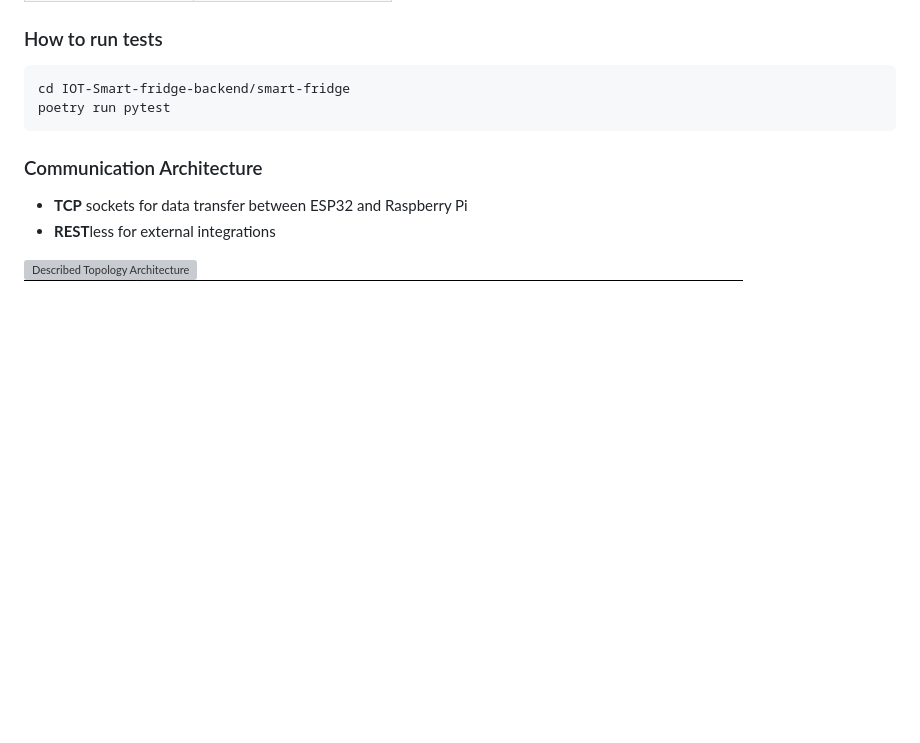
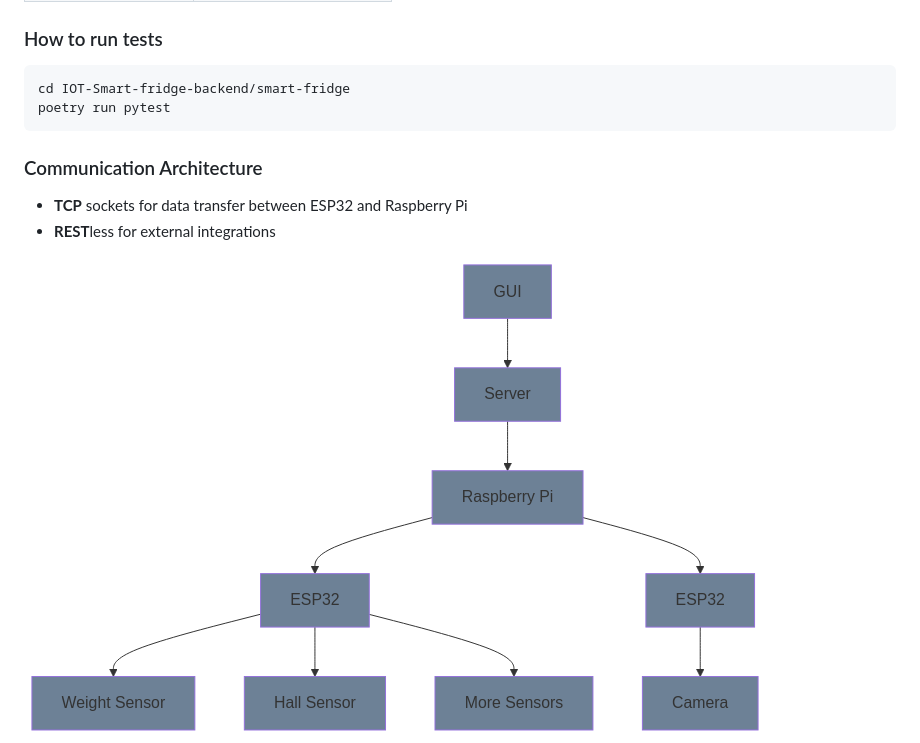
Before and after one commit to Mohannad36/IOT-Smart-fridge-backend, a Markdown page: README.md, the part around the change. Drawn GitHub-style; blank space fills up the shorter version; grey boxes are pictures that could not be loaded.

Commit message:
Changed addressv for image

```diff
--- a/README.md
+++ b/README.md
@@ -88,5 +88,5 @@ poetry run pytest
 * **TCP** sockets for data transfer between ESP32 and Raspberry Pi
 * **REST**less for external integrations
 
-![Described Topology Architecture](FDiagram.png "Topology Architecture")
+![Described Topology Architecture](Diagram.png "Topology Architecture")
 ![Described Communication Architecture](IOT-Smart-fridge.drawio.png "Communication Architecture")
```
